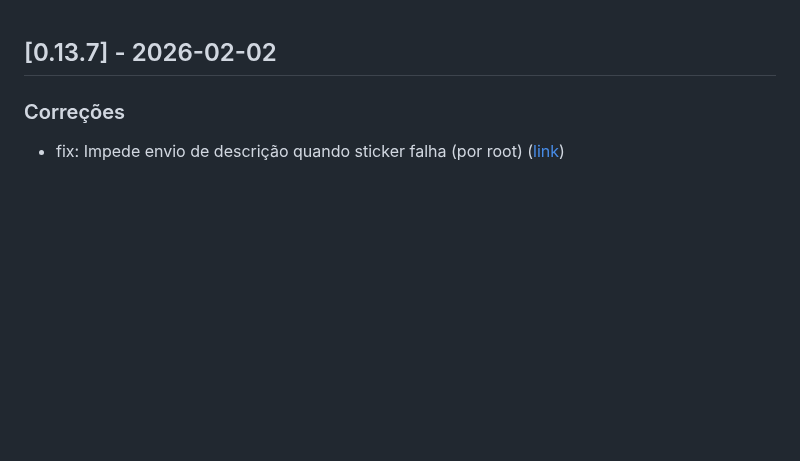
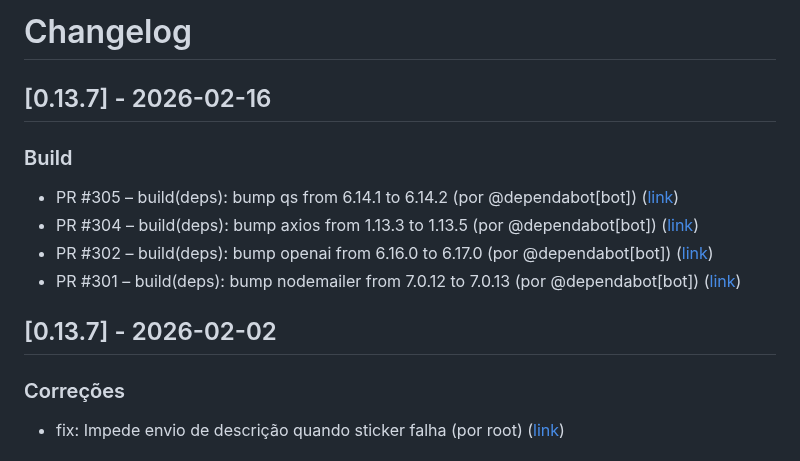
Before and after one commit to ZanardiZZ/sticker-bot, a Markdown page: CHANGELOG.md, the part around the change. GitHub-like rendering; blank space fills up the shorter version.

Commit message:
docs(changelog): atualizações de 2026-02-16

```diff
--- a/CHANGELOG.md
+++ b/CHANGELOG.md
@@ -1,3 +1,13 @@
+# Changelog
+
+## [0.13.7] - 2026-02-16
+
+### Build
+- PR #305 – build(deps): bump qs from 6.14.1 to 6.14.2 (por @dependabot[bot]) ([link](https://github.com/ZanardiZZ/sticker-bot/pull/305))
+- PR #304 – build(deps): bump axios from 1.13.3 to 1.13.5 (por @dependabot[bot]) ([link](https://github.com/ZanardiZZ/sticker-bot/pull/304))
+- PR #302 – build(deps): bump openai from 6.16.0 to 6.17.0 (por @dependabot[bot]) ([link](https://github.com/ZanardiZZ/sticker-bot/pull/302))
+- PR #301 – build(deps): bump nodemailer from 7.0.12 to 7.0.13 (por @dependabot[bot]) ([link](https://github.com/ZanardiZZ/sticker-bot/pull/301))
+
 ## [0.13.7] - 2026-02-02
 
 ### Correções
```
